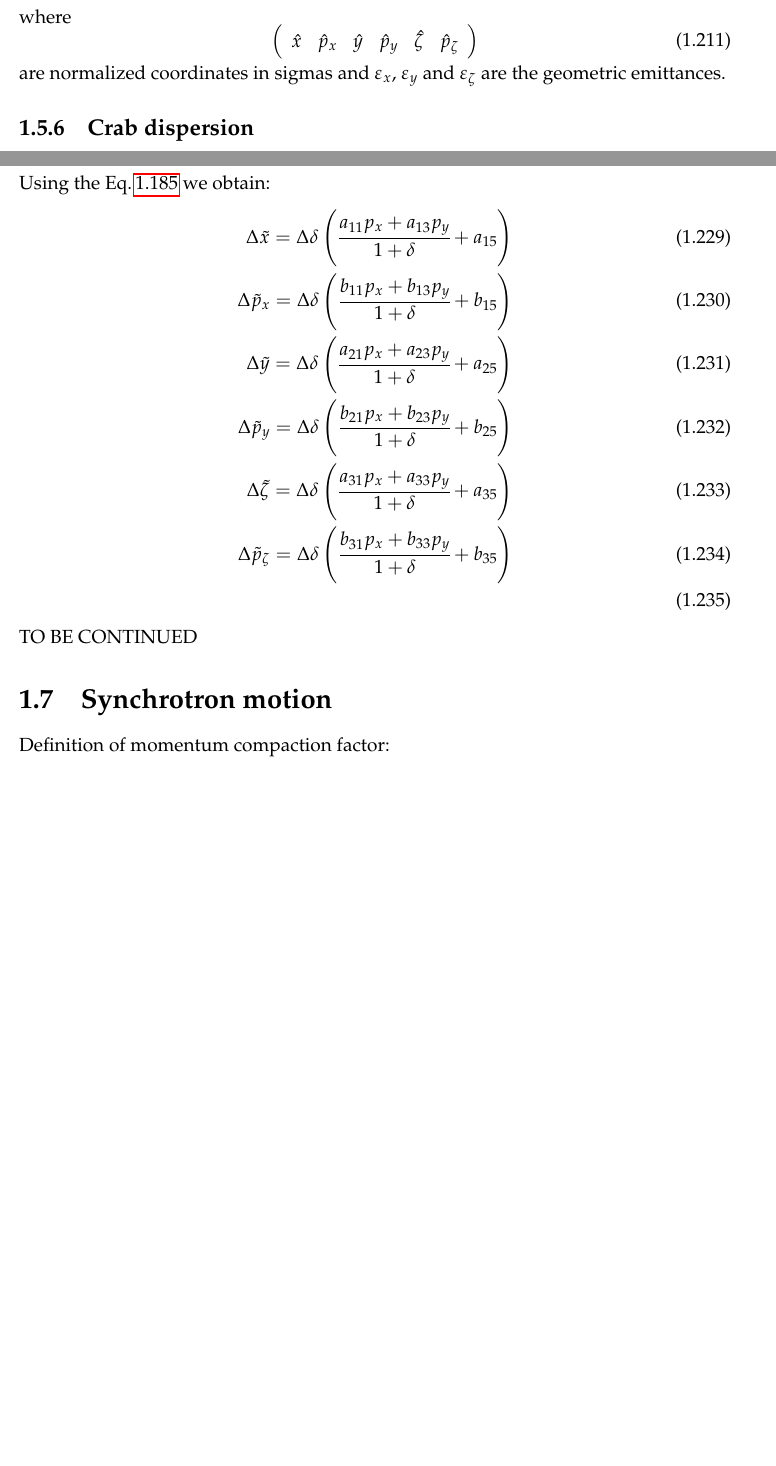
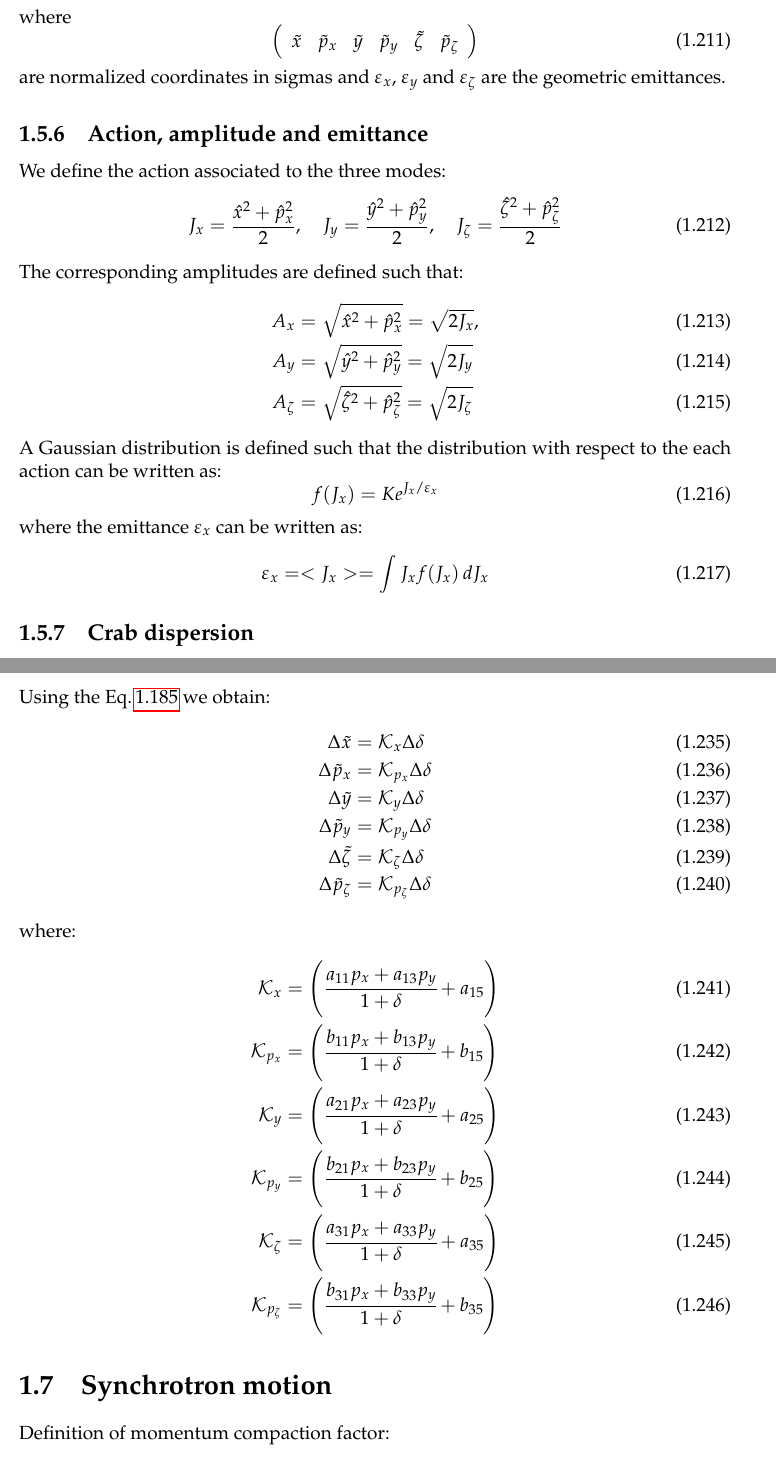
Before and after one commit to xsuite/xsuite, a LaTeX book (docs/physics_manual/physics_man.tex, which reads docs/physics_manual/xtrack.tex): two parts of pages 36 and 38 of 97, joined at a grey line, cut so that both start at the same text, the shorter picture padded with empty space. Compiled offline with pdfLaTeX.

Commit message:
Actions and emittances

```diff
--- a/docs/physics_manual/xtrack.tex
+++ b/docs/physics_manual/xtrack.tex
@@ -1605,9 +1618,37 @@ p_\zeta
 \end{equation}
 where
 \begin{equation}
-\left(\begin{array}{llllll}\hat{x} & \hat{p}_x & \hat{y} & \hat{p}_y & \hat{\zeta} & \hat{p}_\zeta\end{array}\right)
+\left(\begin{array}{llllll}\tilde{x} & \tilde{p}_x & \tilde{y} & \tilde{p}_y & \tilde{\zeta} & \tilde{p}_\zeta\end{array}\right)
 \end{equation}
 are normalized coordinates in sigmas and $\varepsilon_x$, $\varepsilon_y$ and $\varepsilon_\zeta$ are the geometric emittances.
+
+\subsection{Action, amplitude and emittance}
+
+We define the action associated to the three modes:
+\begin{align}
+J_x = \frac{\hat{x}^2 + \hat{p}^2_x}{2},
+\quad
+J_y = \frac{\hat{y}^2 + \hat{p}^2_y}{2},
+\quad
+J_\zeta = \frac{\hat{\zeta}^2 + \hat{p}^2_\zeta}{2}
+\end{align}
+
+The corresponding amplitudes are defined such that:
+\begin{align}
+A_x &= \sqrt{\hat{x}^2 + \hat{p}^2_x} = \sqrt{2J_x},\\
+A_y &= \sqrt{\hat{y}^2 + \hat{p}^2_y} = \sqrt{2J_y}\\
+A_\zeta &= \sqrt{\hat{\zeta}^2 + \hat{p}^2_\zeta} = \sqrt{2J_\zeta}
+\end{align}
+
+A Gaussian distribution is defined such that the distribution with respect to the each action can be written as:
+\begin{equation}
+f(J_x) = K e^{J_x/\varepsilon_x}
+\end{equation}
+where the emittance $\varepsilon_x$ can be written as:
+\begin{equation}
+\varepsilon_x = <J_x> = \int J_x f(J_x) \,dJ_x
+\end{equation}
+
 
 \subsection{Crab dispersion}
 
@@ -1711,22 +1752,32 @@ W^{-1}
 
 Using the Eq.\,\ref{eq:winv} we obtain:
 \begin{align}
-\Delta \tilde{x} = \Delta \delta
+\Delta \tilde{x} &= \mathcal{K}_x \Delta \delta \\
+\Delta \tilde{p}_x &= \mathcal{K}_{p_x} \Delta \delta \\
+\Delta \tilde{y} &= \mathcal{K}_{y} \Delta \delta \\
+\Delta \tilde{p}_y &= \mathcal{K}_{p_y} \Delta \delta\\
+\Delta \tilde{\zeta} &= \mathcal{K}_{\zeta} \Delta \delta \\
+\Delta \tilde{p}_\zeta &= \mathcal{K}_{p_{\zeta}}\Delta \delta
+\end{align}
+
+
+where:
+\begin{align}
+\mathcal{K}_x &=
 \left( \cfrac{a_{11}p_{x} + a_{13}p_{y} }{1 + \delta} + a_{15}\right)\\
-\Delta \tilde{p}_x = \Delta \delta
+\mathcal{K}_{p_x} &=
 \left( \cfrac{b_{11}p_{x} + b_{13}p_{y} }{1 + \delta} + b_{15}\right)\\
-\Delta \tilde{y} = \Delta \delta
+\mathcal{K}_y &=
 \left( \cfrac{a_{21}p_{x} + a_{23}p_{y} }{1 + \delta} + a_{25}\right)\\
-\Delta \tilde{p}_y = \Delta \delta
+\mathcal{K}_{{p}_y} &=
 \left( \cfrac{b_{21}p_{x} + b_{23}p_{y} }{1 + \delta} + b_{25}\right)\\
-\Delta \tilde{\zeta} = \Delta \delta
+\mathcal{K}_{\zeta} &=
 \left( \cfrac{a_{31}p_{x} + a_{33}p_{y} }{1 + \delta} + a_{35}\right)\\
-\Delta \tilde{p}_\zeta = \Delta \delta
-\left( \cfrac{b_{31}p_{x} + b_{33}p_{y} }{1 + \delta} + b_{35}\right)\\
-\end{align}
-
-
-TO BE CONTINUED
+\mathcal{K}_{p_\zeta} &=
+\left( \cfrac{b_{31}p_{x} + b_{33}p_{y} }{1 + \delta} + b_{35}\right)
+\end{align}
+
+
 
 \section{Synchrotron motion}
 
```
Also changed, not shown: docs/physics_manual/physics_man.pdf, docs/physics_manual/xtrack.tex (27 more changed lines).
